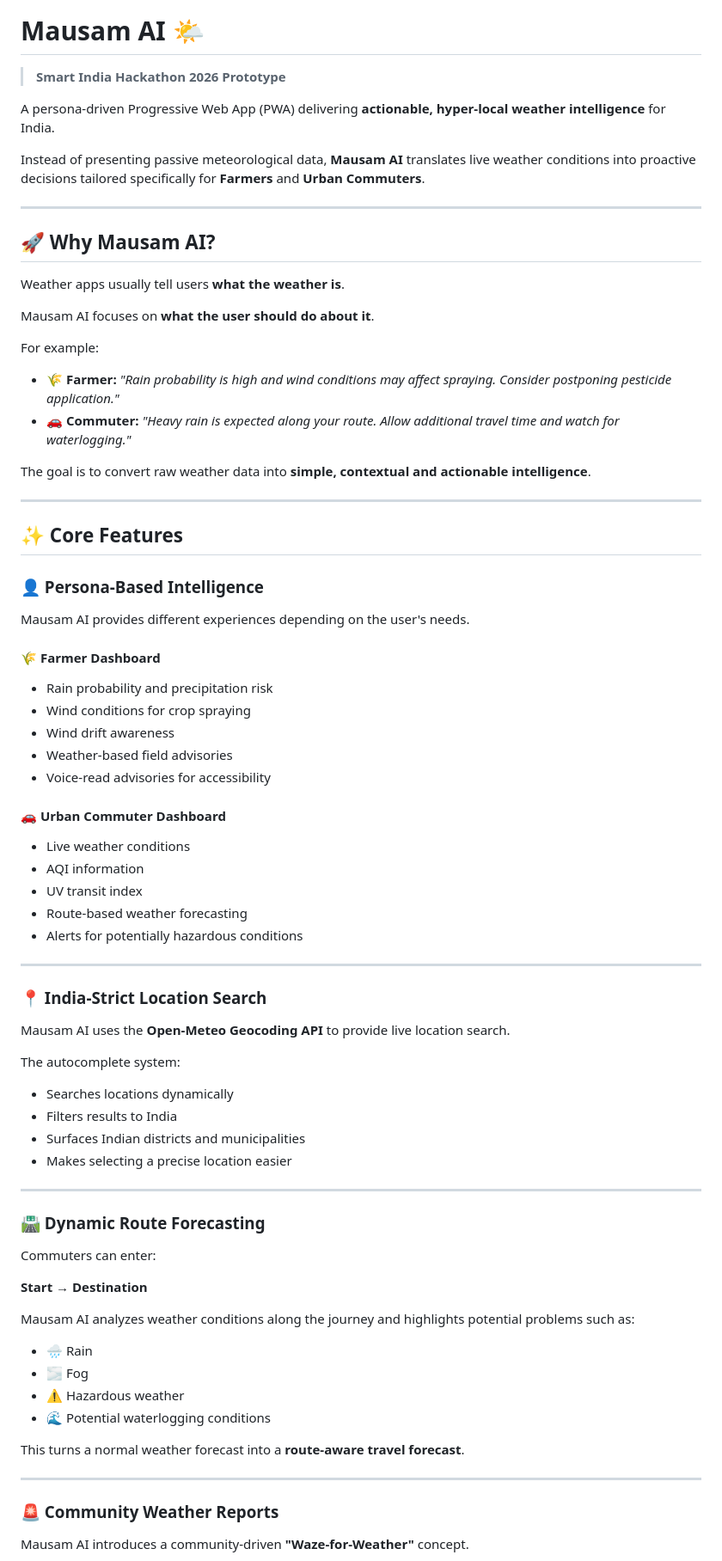
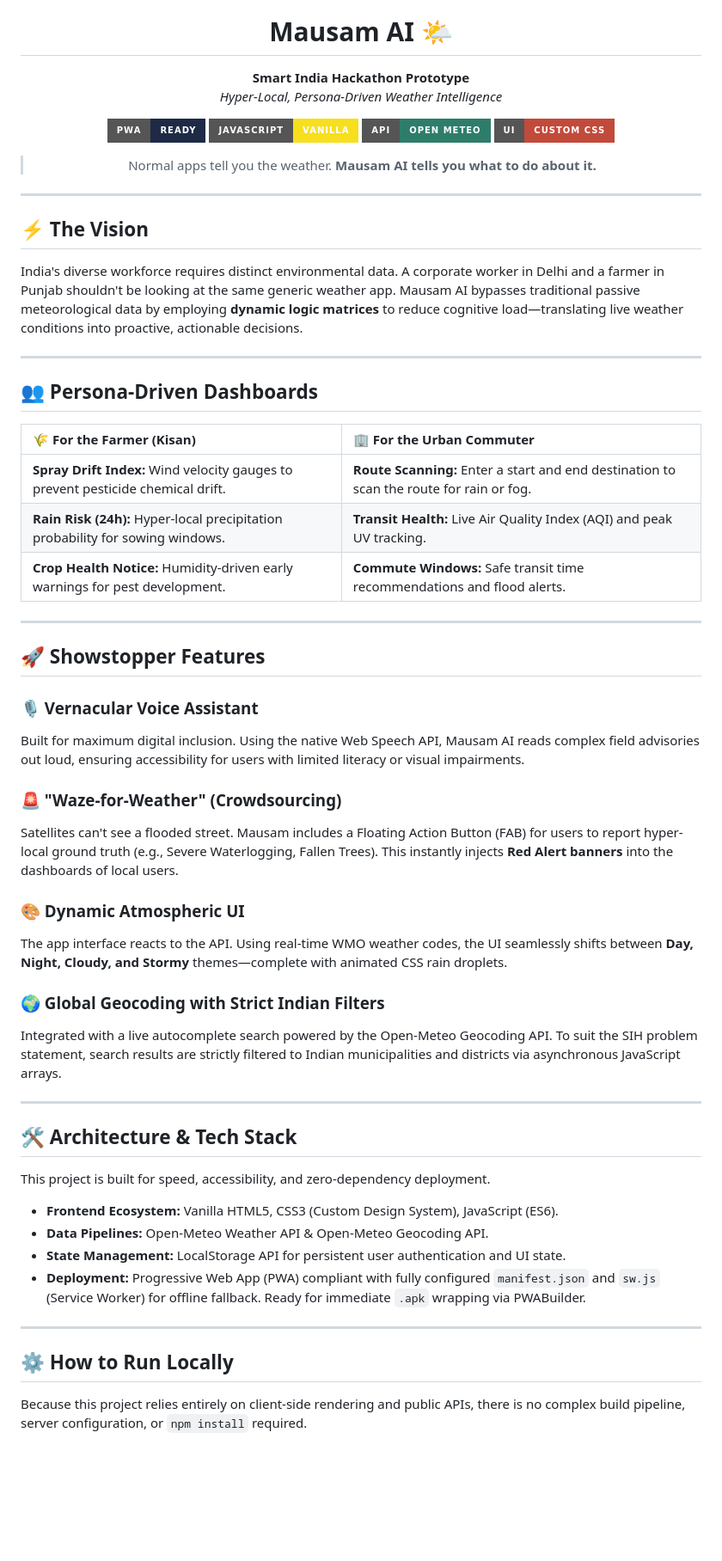
Before and after one commit to Prathuu24/Mausam_SIH, a Markdown page: README.md, the part around one of its changes. Shown at 86% size. Drawn GitHub-style; badges without logos; blank space fills up the shorter version.

```diff
--- a/README.md
+++ b/README.md
@@ -1,83 +6,65 @@
 # Mausam AI 🌤️
 
-> **Smart India Hackathon 2026 Prototype**
+**Smart India Hackathon Prototype**
+*Hyper-Local, Persona-Driven Weather Intelligence*
 
-A persona-driven Progressive Web App (PWA) delivering **actionable, hyper-local weather intelligence** for India.
+<p align="center">
+  <img src="https://img.shields.io/badge/PWA-Ready-1E2A46?style=for-the-badge&logo=pwa&logoColor=white" alt="PWA Ready">
+  <img src="https://img.shields.io/badge/JavaScript-Vanilla-F7DF1E?style=for-the-badge&logo=javascript&logoColor=black" alt="Vanilla JS">
+  <img src="https://img.shields.io/badge/API-Open_Meteo-2E7D6B?style=for-the-badge&logo=json&logoColor=white" alt="Open Meteo API">
+  <img src="https://img.shields.io/badge/UI-Custom_CSS-C24A3B?style=for-the-badge&logo=css3&logoColor=white" alt="Custom CSS">
+</p>
 
-Instead of presenting passive meteorological data, **Mausam AI** translates live weather conditions into proactive decisions tailored specifically for **Farmers** and **Urban Commuters**.
+> Normal apps tell you the weather. **Mausam AI tells you what to do about it.**
+
+</div>
 
 ---
 
-## 🚀 Why Mausam AI?
+## ⚡ The Vision
 
-Weather apps usually tell users **what the weather is**.
-
-Mausam AI focuses on **what the user should do about it**.
-
-For example:
-
-* 🌾 **Farmer:** *"Rain probability is high and wind conditions may affect spraying. Consider postponing pesticide application."*
-* 🚗 **Commuter:** *"Heavy rain is expected along your route. Allow additional travel time and watch for waterlogging."*
-
-The goal is to convert raw weather data into **simple, contextual and actionable intelligence**.
+India's diverse workforce requires distinct environmental data. A corporate worker in Delhi and a farmer in Punjab shouldn't be looking at the same generic weather app. Mausam AI bypasses traditional passive meteorological data by employing **dynamic logic matrices** to reduce cognitive load—translating live weather conditions into proactive, actionable decisions.
 
 ---
 
-## ✨ Core Features
+## 👥 Persona-Driven Dashboards
 
-### 👤 Persona-Based Intelligence
-
-Mausam AI provides different experiences depending on the user's needs.
-
-#### 🌾 Farmer Dashboard
-
-* Rain probability and precipitation risk
-* Wind conditions for crop spraying
-* Wind drift awareness
-* Weather-based field advisories
-* Voice-read advisories for accessibility
-
-#### 🚗 Urban Commuter Dashboard
-
-* Live weather conditions
-* AQI information
-* UV transit index
-* Route-based weather forecasting
-* Alerts for potentially hazardous conditions
+| 🌾 For the Farmer (Kisan) | 🏢 For the Urban Commuter |
+| :--- | :--- |
+| **Spray Drift Index:** Wind velocity gauges to prevent pesticide chemical drift. | **Route Scanning:** Enter a start and end destination to scan the route for rain or fog. |
+| **Rain Risk (24h):** Hyper-local precipitation probability for sowing windows. | **Transit Health:** Live Air Quality Index (AQI) and peak UV tracking. |
+| **Crop Health Notice:** Humidity-driven early warnings for pest development. | **Commute Windows:** Safe transit time recommendations and flood alerts. |
 
 ---
 
-### 📍 India-Strict Location Search
+## 🚀 Showstopper Features
 
-Mausam AI uses the **Open-Meteo Geocoding API** to provide live location search.
+### 🎙️ Vernacular Voice Assistant
+Built for maximum digital inclusion. Using the native Web Speech API, Mausam AI reads complex field advisories out loud, ensuring accessibility for users with limited literacy or visual impairments.
 
-The autocomplete system:
+### 🚨 "Waze-for-Weather" (Crowdsourcing)
+Satellites can't see a flooded street. Mausam includes a Floating Action Button (FAB) for users to report hyper-local ground truth (e.g., Severe Waterlogging, Fallen Trees). This instantly injects **Red Alert banners** into the dashboards of local users.
 
-* Searches locations dynamically
-* Filters results to India
-* Surfaces Indian districts and municipalities
-* Makes selecting a precise location easier
+### 🎨 Dynamic Atmospheric UI
+The app interface reacts to the API. Using real-time WMO weather codes, the UI seamlessly shifts between **Day, Night, Cloudy, and Stormy** themes—complete with animated CSS rain droplets.
+
+### 🌍 Global Geocoding with Strict Indian Filters
+Integrated with a live autocomplete search powered by the Open-Meteo Geocoding API. To suit the SIH problem statement, search results are strictly filtered to Indian municipalities and districts via asynchronous JavaScript arrays.
 
 ---
 
-### 🛣️ Dynamic Route Forecasting
+## 🛠️ Architecture & Tech Stack
 
-Commuters can enter:
+This project is built for speed, accessibility, and zero-dependency deployment.
 
-**Start → Destination**
-
-Mausam AI analyzes weather conditions along the journey and highlights potential problems such as:
-
-* 🌧️ Rain
-* 🌫️ Fog
-* ⚠️ Hazardous weather
-* 🌊 Potential waterlogging conditions
-
-This turns a normal weather forecast into a **route-aware travel forecast**.
+*   **Frontend Ecosystem:** Vanilla HTML5, CSS3 (Custom Design System), JavaScript (ES6).
+*   **Data Pipelines:** Open-Meteo Weather API & Open-Meteo Geocoding API.
+*   **State Management:** LocalStorage API for persistent user authentication and UI state.
+*   **Deployment:** Progressive Web App (PWA) compliant with fully configured `manifest.json` and `sw.js` (Service Worker) for offline fallback. Ready for immediate `.apk` wrapping via PWABuilder.
 
 ---
 
-### 🚨 Community Weather Reports
+## ⚙️ How to Run Locally
 
-Mausam AI introduces a community-driven **"Waze-for-Weather"** concept.
+Because this project relies entirely on client-side rendering and public APIs, there is no complex build pipeline, server configuration, or `npm install` required.
 
```
Also changed, not shown: other parts of README.md (+8 -251 lines).
